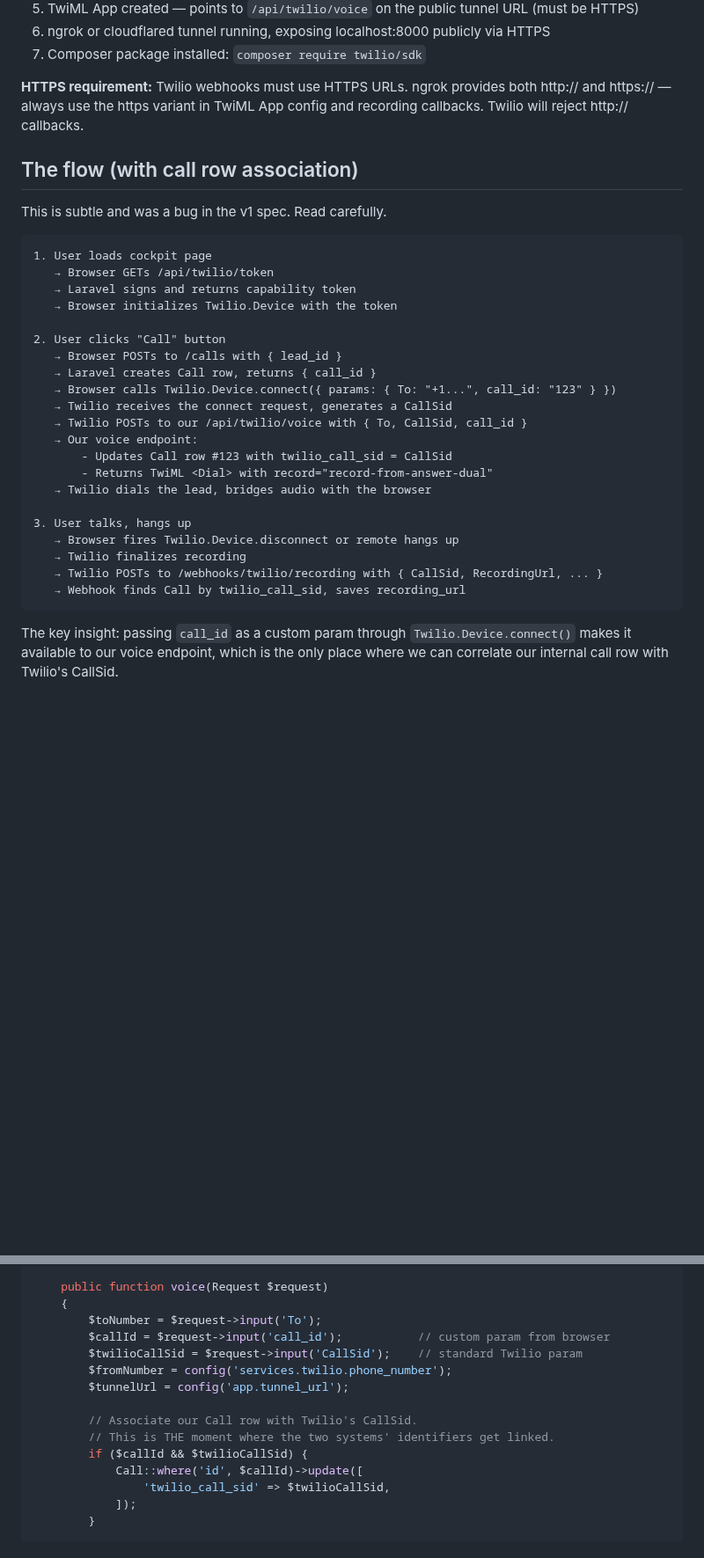
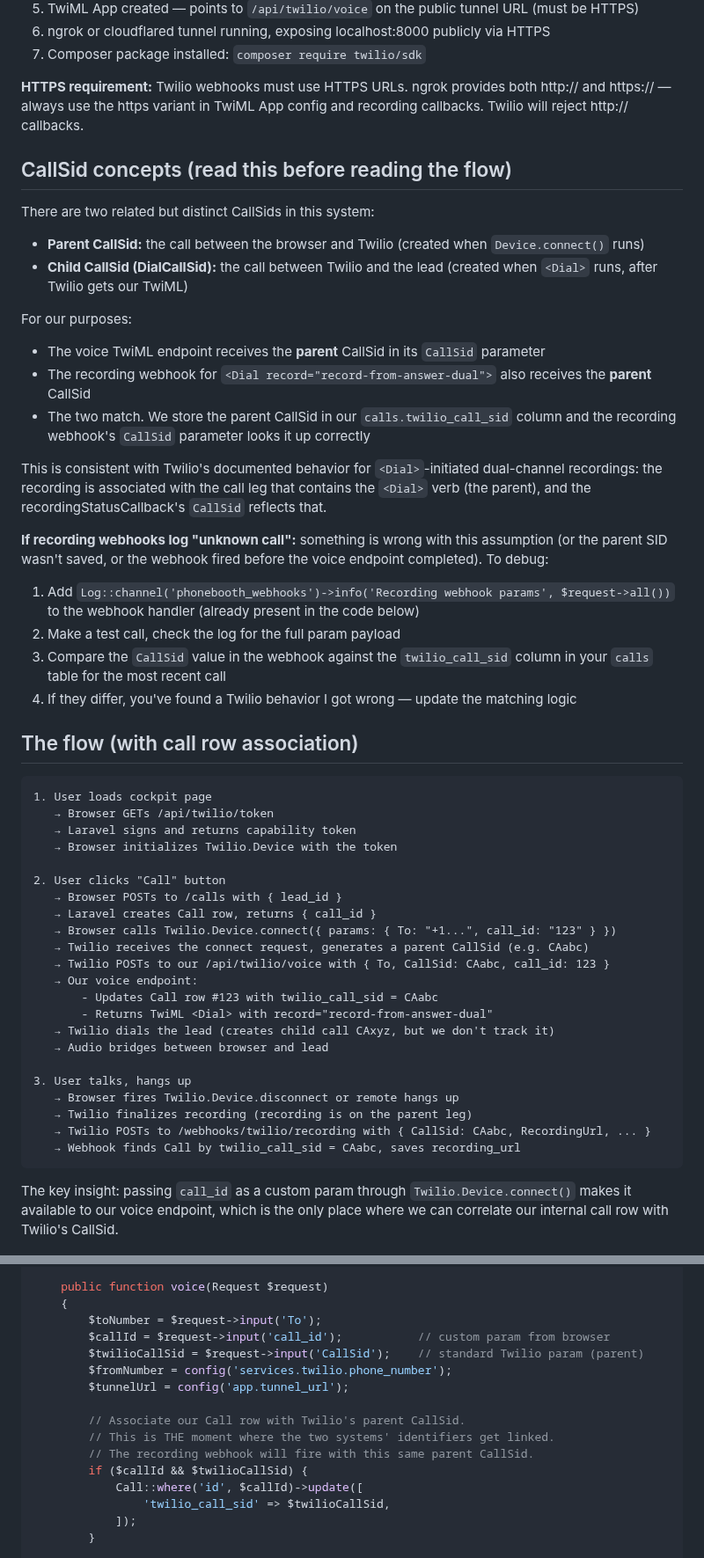
Before and after one commit to sean-roth/phonebooth, a Markdown page: docs/specs/04-twilio-integration.md, 2 parts joined by grey strips. Shown at 88% size. Rendered like a GitHub page; blank space fills up the shorter version.

Commit message:
Improve spec 04: explicit parent vs child CallSid section, debug guidance for unknown-call warnings, orphan row note

````diff
--- a/docs/specs/04-twilio-integration.md
+++ b/docs/specs/04-twilio-integration.md
@@ -16,9 +16,28 @@ The hard part of this build. Specifies how to wire Twilio for browser-based outb
 
 **HTTPS requirement:** Twilio webhooks must use HTTPS URLs. ngrok provides both http:// and https:// — always use the https variant in TwiML App config and recording callbacks. Twilio will reject http:// callbacks.
 
+## CallSid concepts (read this before reading the flow)
+
+There are two related but distinct CallSids in this system:
+
+- **Parent CallSid:** the call between the browser and Twilio (created when `Device.connect()` runs)
+- **Child CallSid (DialCallSid):** the call between Twilio and the lead (created when `<Dial>` runs, after Twilio gets our TwiML)
+
+For our purposes:
+
+- The voice TwiML endpoint receives the **parent** CallSid in its `CallSid` parameter
+- The recording webhook for `<Dial record="record-from-answer-dual">` also receives the **parent** CallSid
+- The two match. We store the parent CallSid in our `calls.twilio_call_sid` column and the recording webhook's `CallSid` parameter looks it up correctly
+
+This is consistent with Twilio's documented behavior for `<Dial>`-initiated dual-channel recordings: the recording is associated with the call leg that contains the `<Dial>` verb (the parent), and the recordingStatusCallback's `CallSid` reflects that.
+
+**If recording webhooks log "unknown call":** something is wrong with this assumption (or the parent SID wasn't saved, or the webhook fired before the voice endpoint completed). To debug:
+1. Add `Log::channel('phonebooth_webhooks')->info('Recording webhook params', $request->all())` to the webhook handler (already present in the code below)
+2. Make a test call, check the log for the full param payload
+3. Compare the `CallSid` value in the webhook against the `twilio_call_sid` column in your `calls` table for the most recent call
+4. If they differ, you've found a Twilio behavior I got wrong — update the matching logic
+
 ## The flow (with call row association)
-
-This is subtle and was a bug in the v1 spec. Read carefully.
 
 ```
 1. User loads cockpit page
@@ -30,18 +49,19 @@ This is subtle and was a bug in the v1 spec. Read carefully.
    → Browser POSTs to /calls with { lead_id }
    → Laravel creates Call row, returns { call_id }
    → Browser calls Twilio.Device.connect({ params: { To: "+1...", call_id: "123" } })
-   → Twilio receives the connect request, generates a CallSid
-   → Twilio POSTs to our /api/twilio/voice with { To, CallSid, call_id }
+   → Twilio receives the connect request, generates a parent CallSid (e.g. CAabc)
+   → Twilio POSTs to our /api/twilio/voice with { To, CallSid: CAabc, call_id: 123 }
    → Our voice endpoint:
-       - Updates Call row #123 with twilio_call_sid = CallSid
+       - Updates Call row #123 with twilio_call_sid = CAabc
        - Returns TwiML <Dial> with record="record-from-answer-dual"
-   → Twilio dials the lead, bridges audio with the browser
+   → Twilio dials the lead (creates child call CAxyz, but we don't track it)
+   → Audio bridges between browser and lead
 
 3. User talks, hangs up
    → Browser fires Twilio.Device.disconnect or remote hangs up
-   → Twilio finalizes recording
-   → Twilio POSTs to /webhooks/twilio/recording with { CallSid, RecordingUrl, ... }
-   → Webhook finds Call by twilio_call_sid, saves recording_url
+   → Twilio finalizes recording (recording is on the parent leg)
+   → Twilio POSTs to /webhooks/twilio/recording with { CallSid: CAabc, RecordingUrl, ... }
+   → Webhook finds Call by twilio_call_sid = CAabc, saves recording_url
 ```
 
 The key insight: passing `call_id` as a custom param through `Twilio.Device.connect()` makes it available to our voice endpoint, which is the only place where we can correlate our internal call row with Twilio's CallSid.
@@ -95,12 +115,13 @@ class TwilioTokenController extends Controller
     {
         $toNumber = $request->input('To');
         $callId = $request->input('call_id');           // custom param from browser
-        $twilioCallSid = $request->input('CallSid');    // standard Twilio param
+        $twilioCallSid = $request->input('CallSid');    // standard Twilio param (parent)
         $fromNumber = config('services.twilio.phone_number');
         $tunnelUrl = config('app.tunnel_url');
 
-        // Associate our Call row with Twilio's CallSid.
+        // Associate our Call row with Twilio's parent CallSid.
         // This is THE moment where the two systems' identifiers get linked.
+        // The recording webhook will fire with this same parent CallSid.
         if ($callId && $twilioCallSid) {
             Call::where('id', $callId)->update([
                 'twilio_call_sid' => $twilioCallSid,
````
Also changed, not shown: other parts of docs/specs/04-twilio-integration.md (+19 -4 lines).
